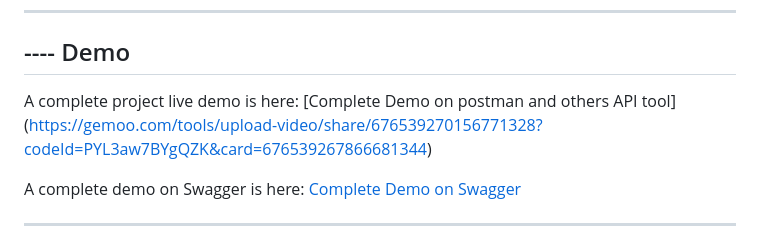
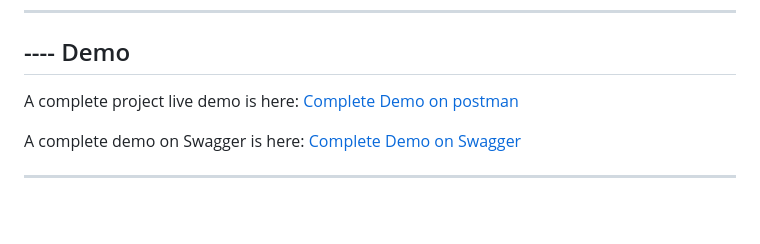
Before and after one commit to paulBit3/blogApi_v1, a Markdown page: README.md, the part around the change. Rendered like a GitHub page; blank space fills up the shorter version.

```diff
--- a/README.md
+++ b/README.md
@@ -79,8 +79,7 @@ Blog Endpoint URI
 --------
 ---- Demo
 --
-A complete project live demo is here: [Complete Demo on postman and others API tool]
-(https://gemoo.com/tools/upload-video/share/676539270156771328?codeId=PYL3aw7BYgQZK&card=676539267866681344)
+A complete project live demo is here: [Complete Demo on postman](https://gemoo.com/tools/upload-video/share/676539270156771328?codeId=PYL3aw7BYgQZK&card=676539267866681344)
 
 A complete demo on Swagger is here: [Complete Demo on Swagger](https://gemoo.com/tools/upload-video/share/677388842189967360?codeId=DGYyn6rz6YKdY&card=677388839774048256)
 
```
